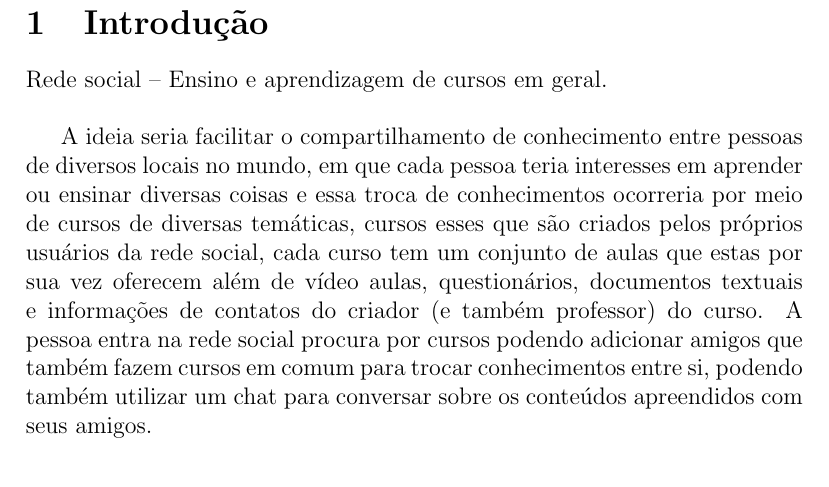
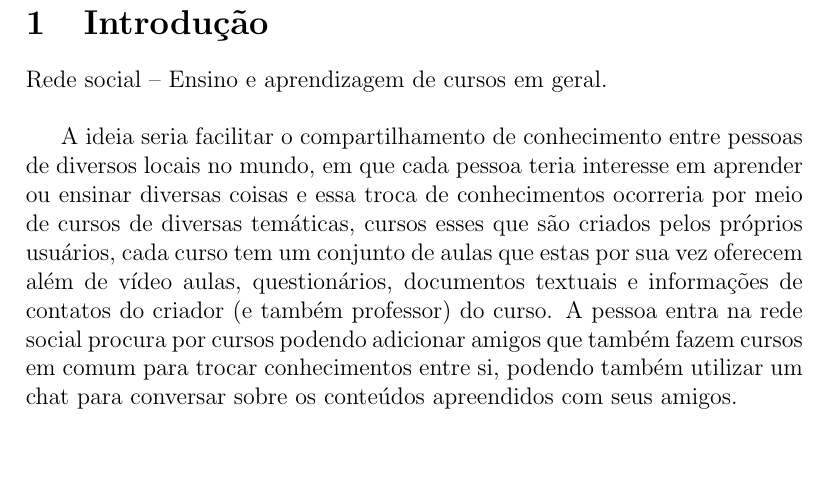
Before and after one commit to leandroungari/fctpp-es-learnstation, a LaTeX document (documentos/pedidos-do-cliente/pedidos-do-cliente.tex): part of page 2 of 4, cut so that both start at the same text, the shorter picture padded with empty space. Compiled offline with pdfLaTeX.

Commit message:
Correção Ortográfica
Pequenas correções de texto

```diff
--- a/documentos/pedidos-do-cliente/pedidos-do-cliente.tex
+++ b/documentos/pedidos-do-cliente/pedidos-do-cliente.tex
@@ -43,7 +43,7 @@
 
 Rede social – Ensino e aprendizagem de cursos em geral.\\
 
-A ideia seria facilitar o compartilhamento de conhecimento entre pessoas de diversos locais no mundo, em que cada pessoa teria interesses em aprender ou ensinar diversas coisas e essa troca de conhecimentos ocorreria por meio de cursos de diversas temáticas, cursos esses que são criados pelos próprios usuários da rede social, cada curso tem um conjunto de aulas que estas por sua vez oferecem além de vídeo aulas, questionários, documentos textuais e informações de contatos do criador (e também professor) do curso. A pessoa entra na rede social procura por cursos podendo adicionar amigos que também fazem cursos em comum para trocar conhecimentos entre si, podendo também utilizar um chat para conversar sobre os conteúdos apreendidos com seus amigos.
+A ideia seria facilitar o compartilhamento de conhecimento entre pessoas de diversos locais no mundo, em que cada pessoa teria interesse em aprender ou ensinar diversas coisas e essa troca de conhecimentos ocorreria por meio de cursos de diversas temáticas, cursos esses que são criados pelos próprios usuários, cada curso tem um conjunto de aulas que estas por sua vez oferecem além de vídeo aulas, questionários, documentos textuais e informações de contatos do criador (e também professor) do curso. A pessoa entra na rede social procura por cursos podendo adicionar amigos que também fazem cursos em comum para trocar conhecimentos entre si, podendo também utilizar um chat para conversar sobre os conteúdos apreendidos com seus amigos.
 
 \section{Pedidos do cliente}
 \label{sect:pedidos}
```
